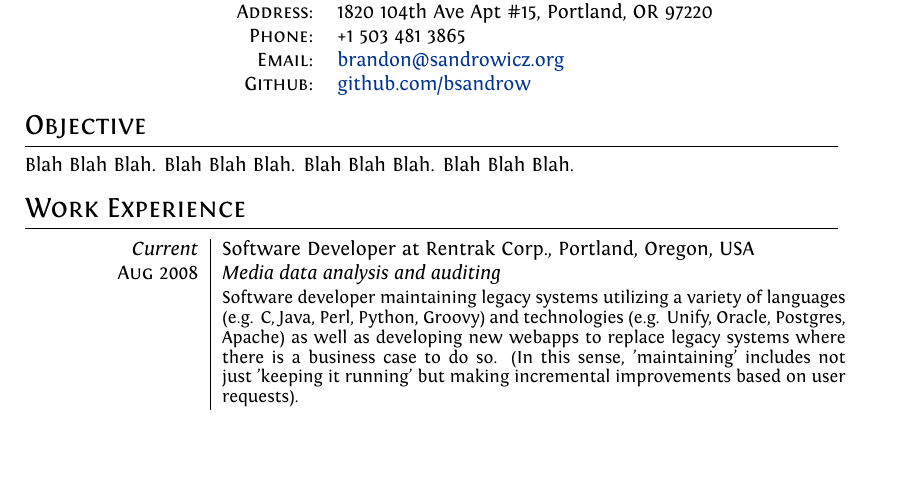
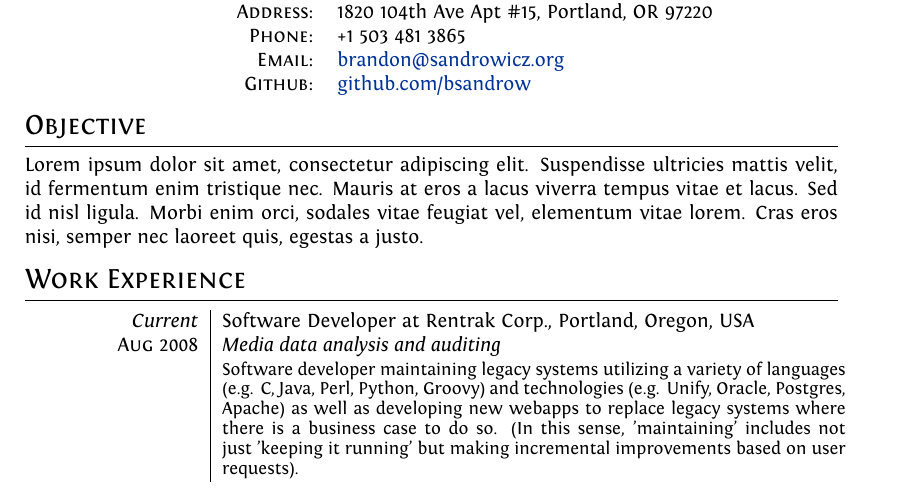
Before and after one commit to bsandrow/resume, a LaTeX CV (resume.tex): part of the page, cut so that both start at the same text, the shorter picture padded with empty space. Compiled offline with XeLaTeX.

Commit message:
Replaced stub text in Objective section with Lorem Ipsum text.

```diff
--- a/resume.tex
+++ b/resume.tex
@@ -70,7 +70,11 @@
 %- Section: Objective
 %-
 \section{Objective}
-Blah Blah Blah. Blah Blah Blah. Blah Blah Blah. Blah Blah Blah.
+Lorem ipsum dolor sit amet, consectetur adipiscing elit. Suspendisse ultricies
+mattis velit, id fermentum enim tristique nec. Mauris at eros a lacus viverra
+tempus vitae et lacus. Sed id nisl ligula. Morbi enim orci, sodales vitae
+feugiat vel, elementum vitae lorem. Cras eros nisi, semper nec laoreet quis,
+egestas a justo.
 
 %---------
 %- Section: Work Experience
```
Also changed, not shown: resume.pdf.
